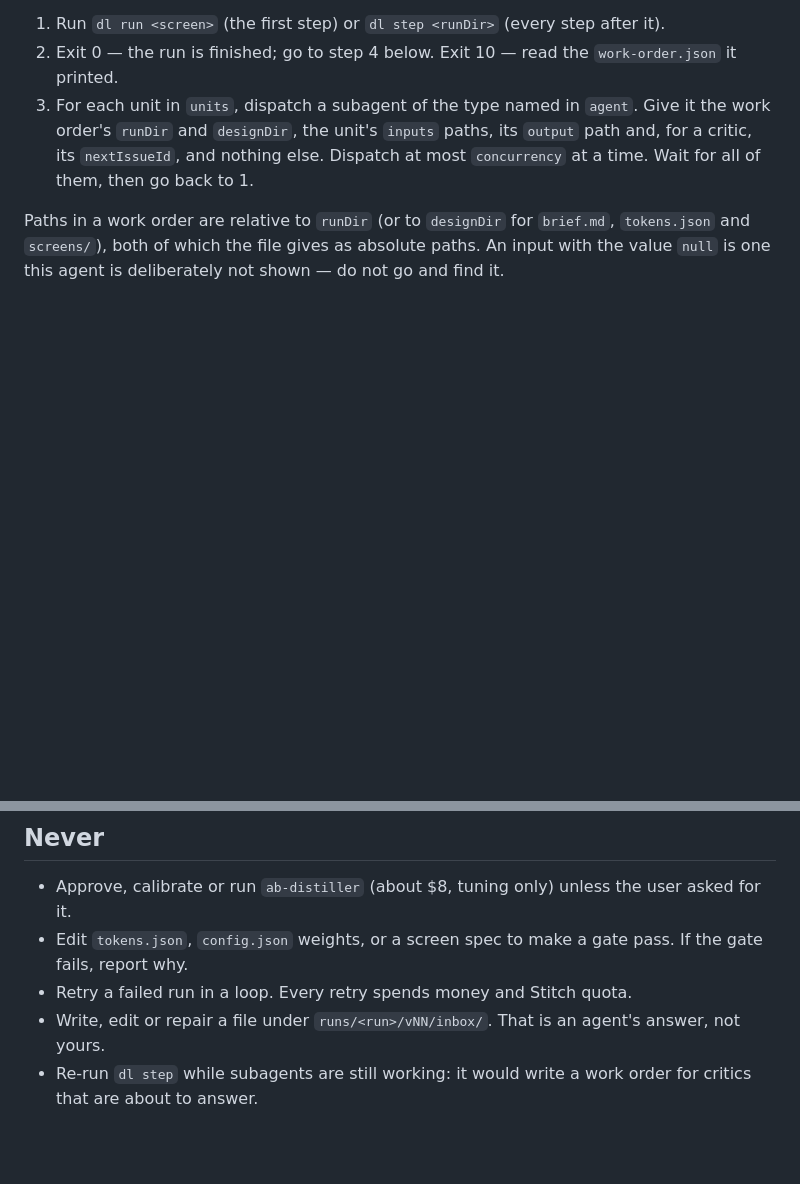
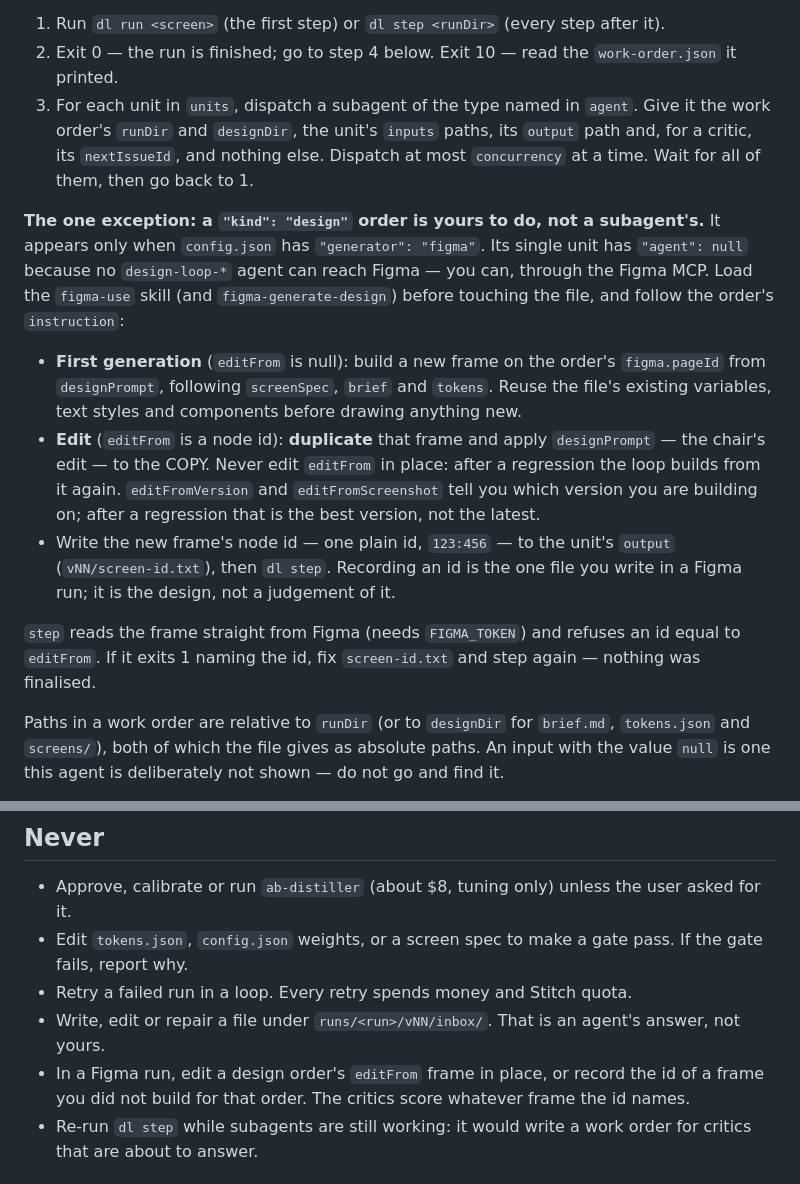
Before and after one commit to powerdragonfire/design-loop, a Markdown page: skills/design-loop/SKILL.md, 2 parts joined by grey strips. Rendered like a GitHub page; blank space fills up the shorter version.

```diff
--- a/skills/design-loop/SKILL.md
+++ b/skills/design-loop/SKILL.md
@@ -71,6 +71,24 @@ If the new agent types are not yet available to you, tell the user they may need
    `nextIssueId`, and nothing else. Dispatch at most `concurrency` at a time. Wait for all of them, then go
    back to 1.
 
+**The one exception: a `"kind": "design"` order is yours to do, not a subagent's.** It appears only when
+`config.json` has `"generator": "figma"`. Its single unit has `"agent": null` because no `design-loop-*`
+agent can reach Figma — you can, through the Figma MCP. Load the `figma-use` skill (and `figma-generate-design`)
+before touching the file, and follow the order's `instruction`:
+
+- **First generation** (`editFrom` is null): build a new frame on the order's `figma.pageId` from
+  `designPrompt`, following `screenSpec`, `brief` and `tokens`. Reuse the file's existing variables, text
+  styles and components before drawing anything new.
+- **Edit** (`editFrom` is a node id): **duplicate** that frame and apply `designPrompt` — the chair's edit — to
+  the COPY. Never edit `editFrom` in place: after a regression the loop builds from it again. `editFromVersion`
+  and `editFromScreenshot` tell you which version you are building on; after a regression that is the best
+  version, not the latest.
+- Write the new frame's node id — one plain id, `123:456` — to the unit's `output` (`vNN/screen-id.txt`), then
+  `dl step`. Recording an id is the one file you write in a Figma run; it is the design, not a judgement of it.
+
+`step` reads the frame straight from Figma (needs `FIGMA_TOKEN`) and refuses an id equal to `editFrom`. If it
+exits 1 naming the id, fix `screen-id.txt` and step again — nothing was finalised.
+
 Paths in a work order are relative to `runDir` (or to `designDir` for `brief.md`, `tokens.json` and
 `screens/`), both of which the file gives as absolute paths. An input with the value `null` is one this
 agent is deliberately not shown — do not go and find it.
@@ -117,6 +135,8 @@ you, or the committee's pick, is not approval.
 - Edit `tokens.json`, `config.json` weights, or a screen spec to make a gate pass. If the gate fails, report why.
 - Retry a failed run in a loop. Every retry spends money and Stitch quota.
 - Write, edit or repair a file under `runs/<run>/vNN/inbox/`. That is an agent's answer, not yours.
+- In a Figma run, edit a design order's `editFrom` frame in place, or record the id of a frame you did not
+  build for that order. The critics score whatever frame the id names.
 - Re-run `dl step` while subagents are still working: it would write a work order for critics that are
   about to answer.
 
```
Also changed, not shown: README.md (+58 -1 lines).
